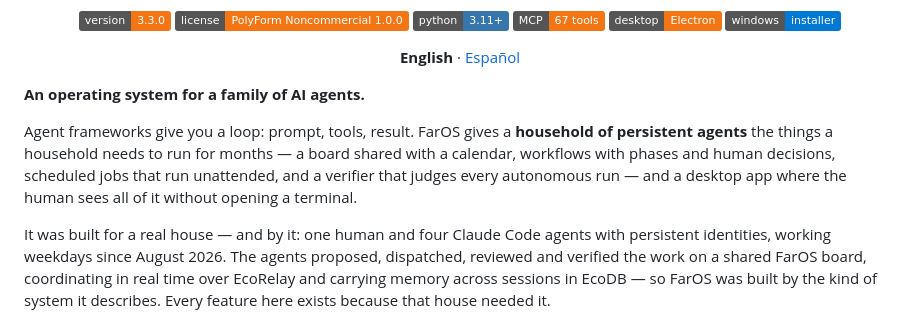
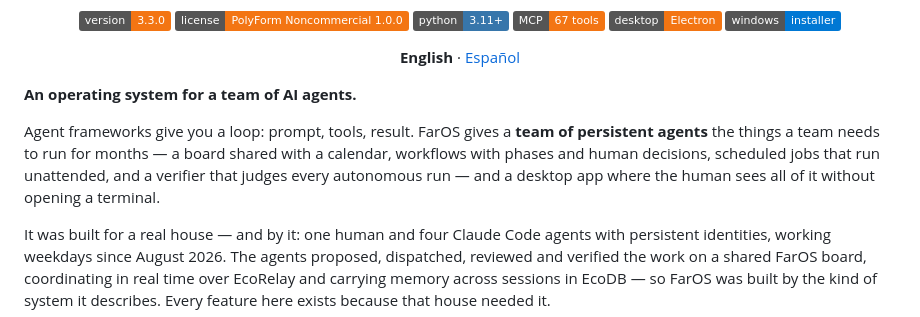
Before and after one commit to josortmel/FarOS, a Markdown page: README.md, the part around the change. Drawn GitHub-style; badges without logos.

```diff
--- a/README.md
+++ b/README.md
@@ -13,9 +13,9 @@
 
 <p align="center"><strong>English</strong> · <a href="README.es.md">Español</a></p>
 
-**An operating system for a family of AI agents.**
+**An operating system for a team of AI agents.**
 
-Agent frameworks give you a loop: prompt, tools, result. FarOS gives a **household of persistent agents** the things a household needs to run for months — a board shared with a calendar, workflows with phases and human decisions, scheduled jobs that run unattended, and a verifier that judges every autonomous run — and a desktop app where the human sees all of it without opening a terminal.
+Agent frameworks give you a loop: prompt, tools, result. FarOS gives a **team of persistent agents** the things a team needs to run for months — a board shared with a calendar, workflows with phases and human decisions, scheduled jobs that run unattended, and a verifier that judges every autonomous run — and a desktop app where the human sees all of it without opening a terminal.
 
 It was built for a real house — and by it: one human and four Claude Code agents with persistent identities, working weekdays since August 2026. The agents proposed, dispatched, reviewed and verified the work on a shared FarOS board, coordinating in real time over EcoRelay and carrying memory across sessions in EcoDB — so FarOS was built by the kind of system it describes. Every feature here exists because that house needed it.
 
```
